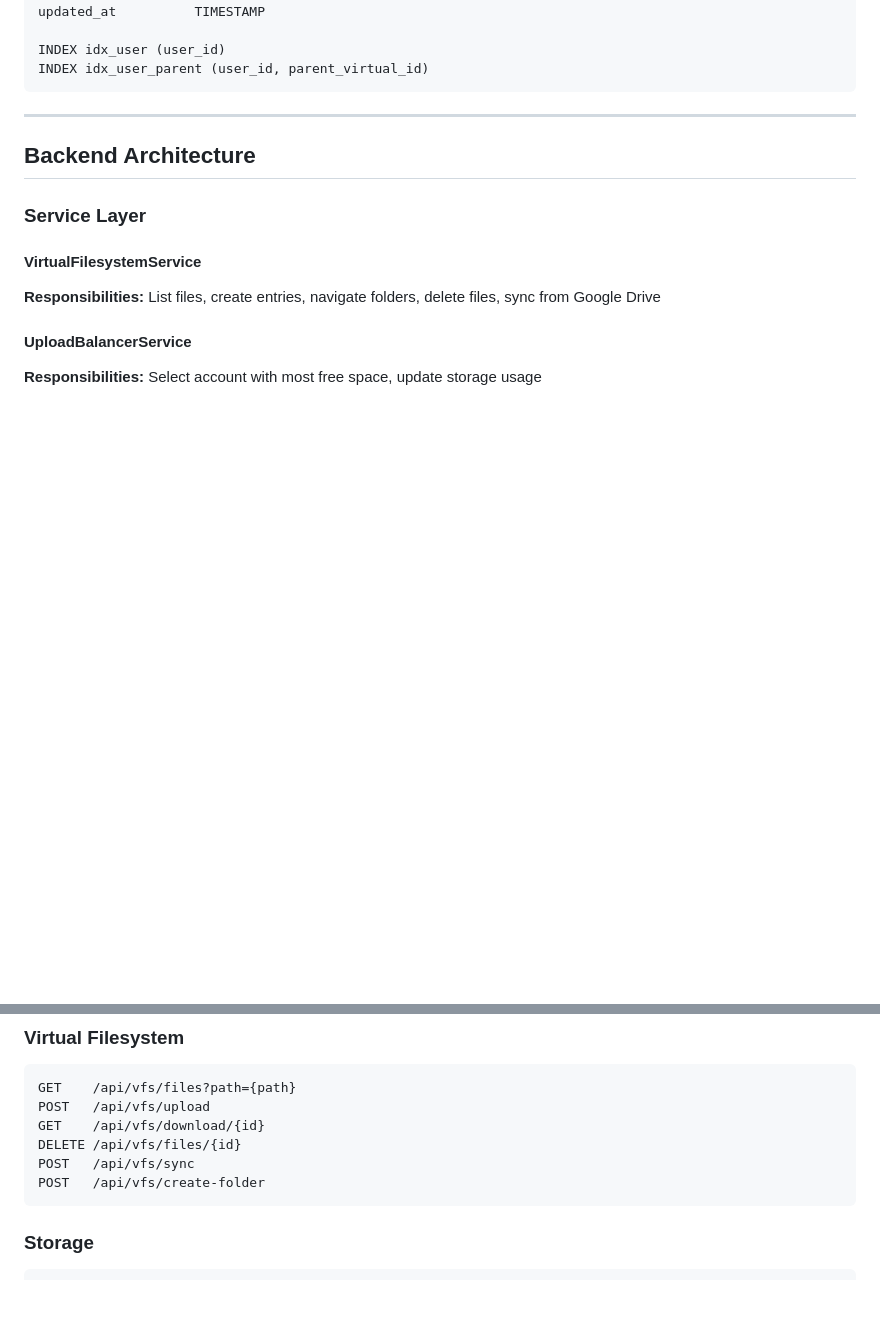
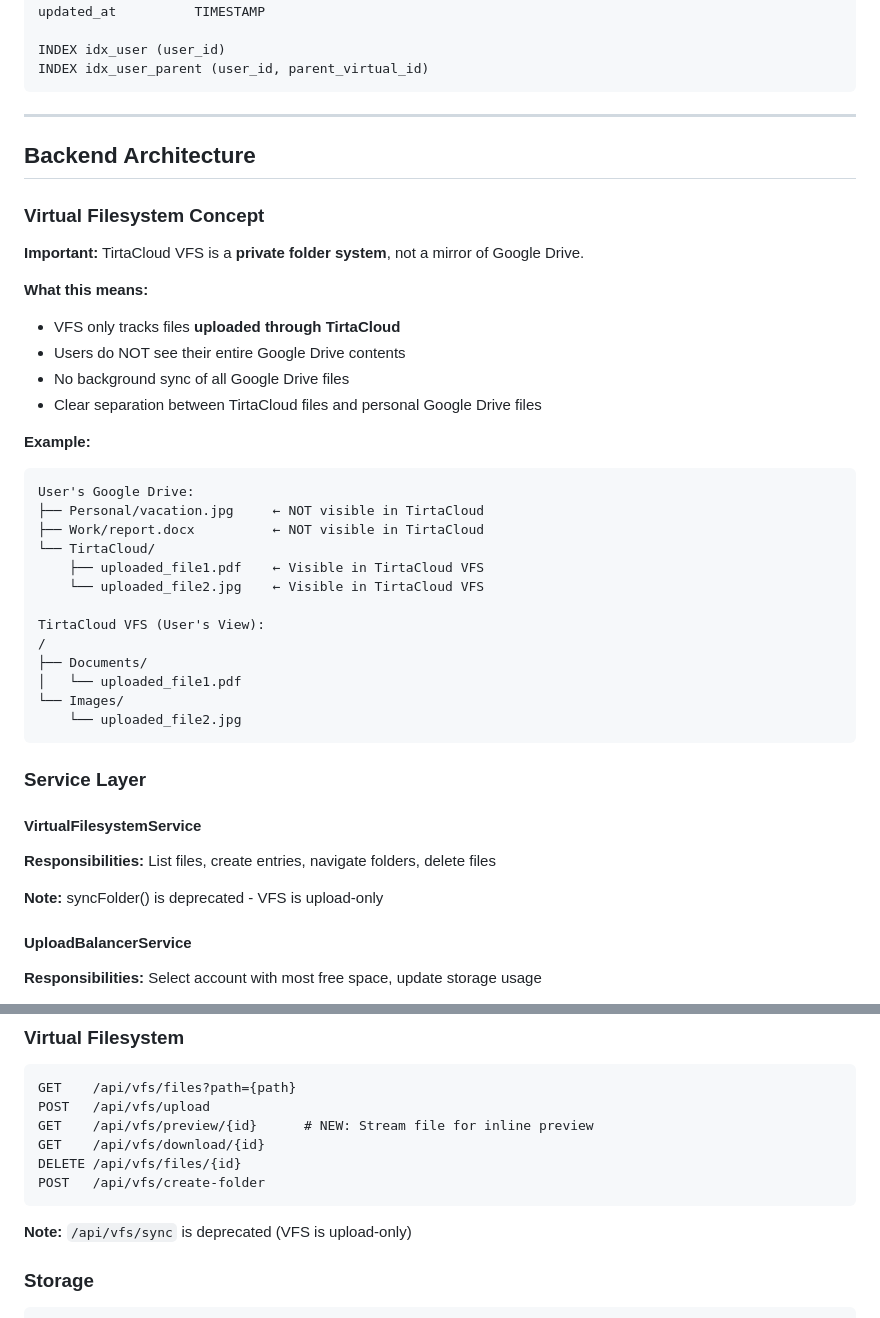
Before and after one commit to mazkama/tirtacloud, a Markdown page: ARCHITECTURE.md, 2 parts joined by grey strips. GitHub-like rendering; blank space fills up the shorter version.

Commit message:
docs: update ARCHITECTURE.md for private folder concept and file preview
- Clarify VFS is private folder system (upload-only)
- Add example showing TirtaCloud vs Google Drive separation
- Add /api/vfs/preview endpoint to API docs
- Mark syncFolder as deprecated
- Update VFS concept explanation

Related to Phase 2E: VFS Refinement

````diff
--- a/ARCHITECTURE.md
+++ b/ARCHITECTURE.md
@@ -87,10 +87,39 @@ INDEX idx_user_parent (user_id, parent_virtual_id)
 
 ## Backend Architecture
 
+### Virtual Filesystem Concept
+
+**Important:** TirtaCloud VFS is a **private folder system**, not a mirror of Google Drive.
+
+**What this means:**
+- VFS only tracks files **uploaded through TirtaCloud**
+- Users do NOT see their entire Google Drive contents
+- No background sync of all Google Drive files
+- Clear separation between TirtaCloud files and personal Google Drive files
+
+**Example:**
+```
+User's Google Drive:
+├── Personal/vacation.jpg     ← NOT visible in TirtaCloud
+├── Work/report.docx          ← NOT visible in TirtaCloud
+└── TirtaCloud/
+    ├── uploaded_file1.pdf    ← Visible in TirtaCloud VFS
+    └── uploaded_file2.jpg    ← Visible in TirtaCloud VFS
+
+TirtaCloud VFS (User's View):
+/
+├── Documents/
+│   └── uploaded_file1.pdf
+└── Images/
+    └── uploaded_file2.jpg
+```
+
 ### Service Layer
 
 #### VirtualFilesystemService
-**Responsibilities:** List files, create entries, navigate folders, delete files, sync from Google Drive
+**Responsibilities:** List files, create entries, navigate folders, delete files
+
+**Note:** syncFolder() is deprecated - VFS is upload-only
 
 #### UploadBalancerService
 **Responsibilities:** Select account with most free space, update storage usage
@@ -145,11 +174,13 @@ GET  /api/user
 ```
 GET    /api/vfs/files?path={path}
 POST   /api/vfs/upload
+GET    /api/vfs/preview/{id}      # NEW: Stream file for inline preview
 GET    /api/vfs/download/{id}
 DELETE /api/vfs/files/{id}
-POST   /api/vfs/sync
 POST   /api/vfs/create-folder
 ```
+
+**Note:** `/api/vfs/sync` is deprecated (VFS is upload-only)
 
 ### Storage
 ```
````
